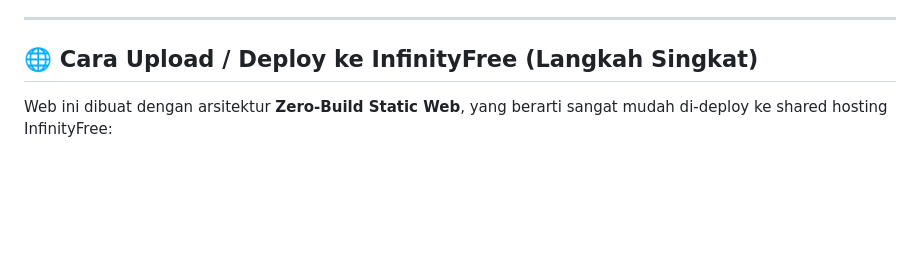
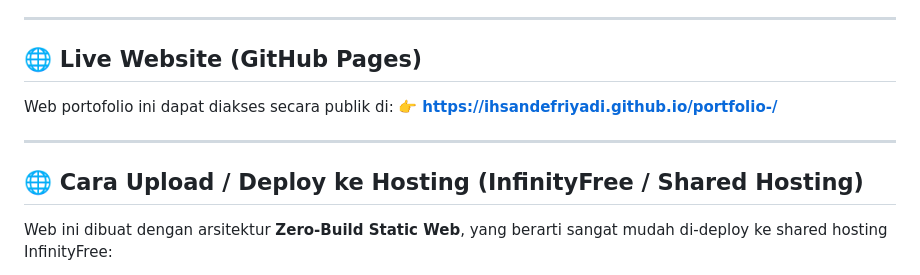
Before and after one commit to IhsanDefriyadi/portfolio-, a Markdown page: README.md, the part around the change. GitHub-like rendering; blank space fills up the shorter version.

Commit message:
docs: add GitHub Pages live url

```diff
--- a/README.md
+++ b/README.md
@@ -48,7 +48,14 @@ Portofolio_Ihsan/
 
 ---
 
-## 🌐 Cara Upload / Deploy ke InfinityFree (Langkah Singkat)
+## 🌐 Live Website (GitHub Pages)
+
+Web portofolio ini dapat diakses secara publik di:
+👉 **[https://ihsandefriyadi.github.io/portfolio-/](https://ihsandefriyadi.github.io/portfolio-/)**
+
+---
+
+## 🌐 Cara Upload / Deploy ke Hosting (InfinityFree / Shared Hosting)
 
 Web ini dibuat dengan arsitektur **Zero-Build Static Web**, yang berarti sangat mudah di-deploy ke shared hosting InfinityFree:
 
```
